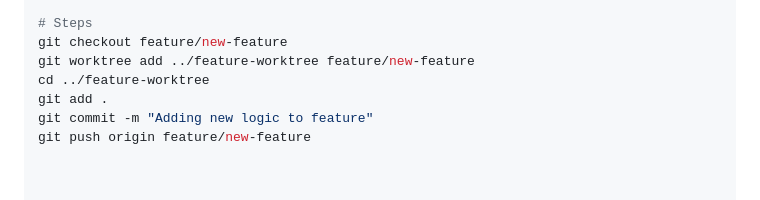
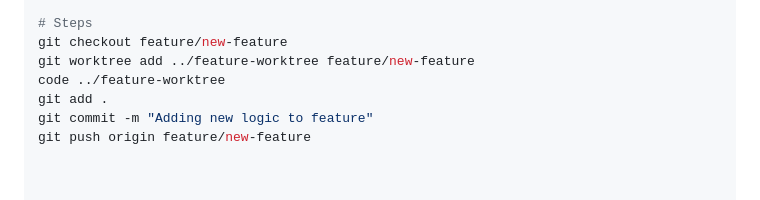
Before and after one commit to mugabiBenjamin/research, a Markdown page: github.md, the part around the change. Drawn GitHub-style.

Commit message:
Update worktree navigation command

```diff
--- a/github.md
+++ b/github.md
@@ -582,7 +582,7 @@ git worktree remove ~/Desktop/Projects/new-feature
 # Steps
 git checkout feature/new-feature
 git worktree add ../feature-worktree feature/new-feature
-cd ../feature-worktree
+code ../feature-worktree
 git add .
 git commit -m "Adding new logic to feature"
 git push origin feature/new-feature
```
